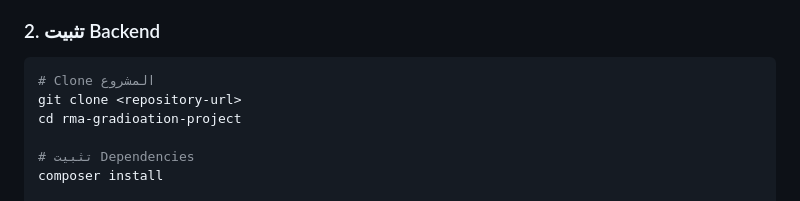
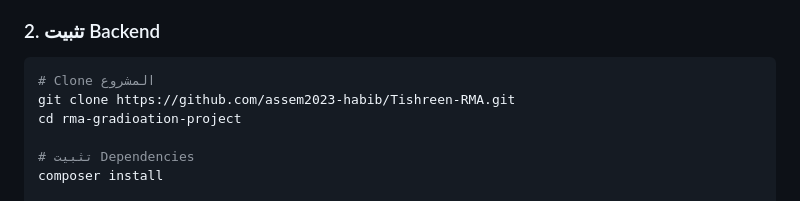
Before and after one commit to assem2023-habib/Tishreen-RMA, a Markdown page: README.md, the part around the change. Drawn GitHub-style.

Commit message:
Update README.md
change url of repo and put in the command line number 78

````diff
--- a/README.md
+++ b/README.md
@@ -75,7 +75,7 @@ rma-gradioation-project/
 
 ```bash
 # Clone المشروع
-git clone <repository-url>
+git clone https://github.com/assem2023-habib/Tishreen-RMA.git
 cd rma-gradioation-project
 
 # تثبيت Dependencies
````
